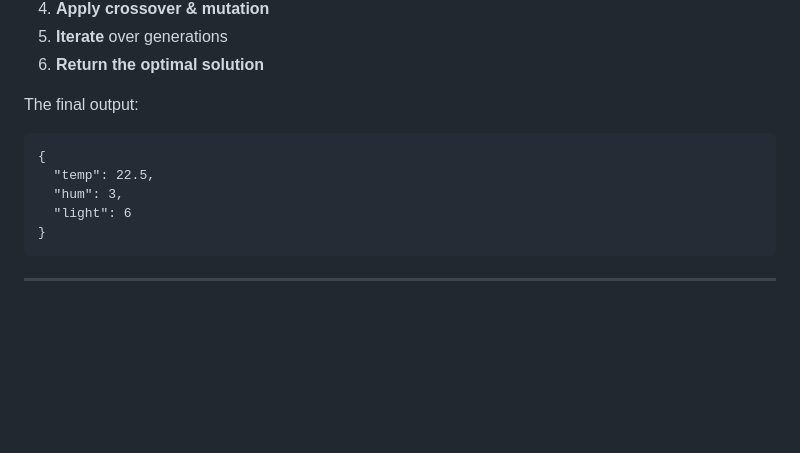
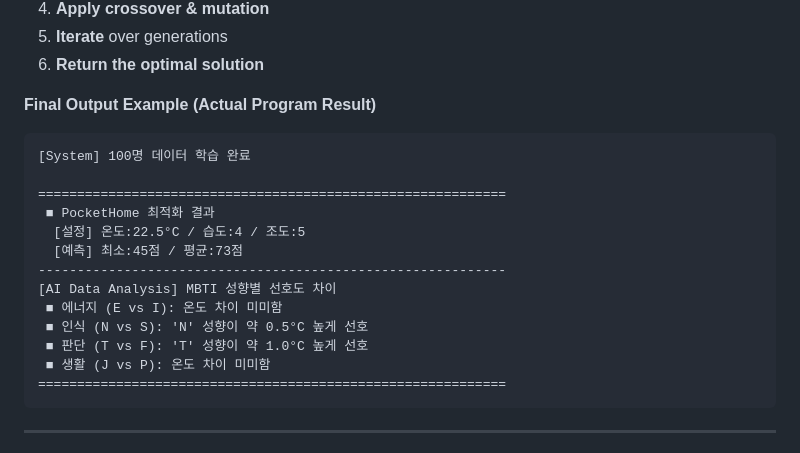
Before and after one commit to LeeSiwoong/WorkIn, a Markdown page: README.md, the part around one of its changes. Rendered like a GitHub page; blank space fills up the shorter version.

````diff
--- a/README.md
+++ b/README.md
@@ -212,14 +219,24 @@ The system uses a Genetic Algorithm:
 5. **Iterate** over generations
 6. **Return the optimal solution**
 
-The final output:
+**Final Output Example (Actual Program Result)**
+
 ```
-{
-  "temp": 22.5,
-  "hum": 3,
-  "light": 6
-}
+[System] 100명 데이터 학습 완료
+
+============================================================
+ ■ PocketHome 최적화 결과
+  [설정] 온도:22.5°C / 습도:4 / 조도:5
+  [예측] 최소:45점 / 평균:73점
+------------------------------------------------------------
+[AI Data Analysis] MBTI 성향별 선호도 차이
+ ■ 에너지 (E vs I): 온도 차이 미미함
+ ■ 인식 (N vs S): 'N' 성향이 약 0.5°C 높게 선호
+ ■ 판단 (T vs F): 'T' 성향이 약 1.0°C 높게 선호
+ ■ 생활 (J vs P): 온도 차이 미미함
+============================================================
 ```
+
 
 ---
 
````
Also changed, not shown: other parts of README.md (+120 -5 lines).
